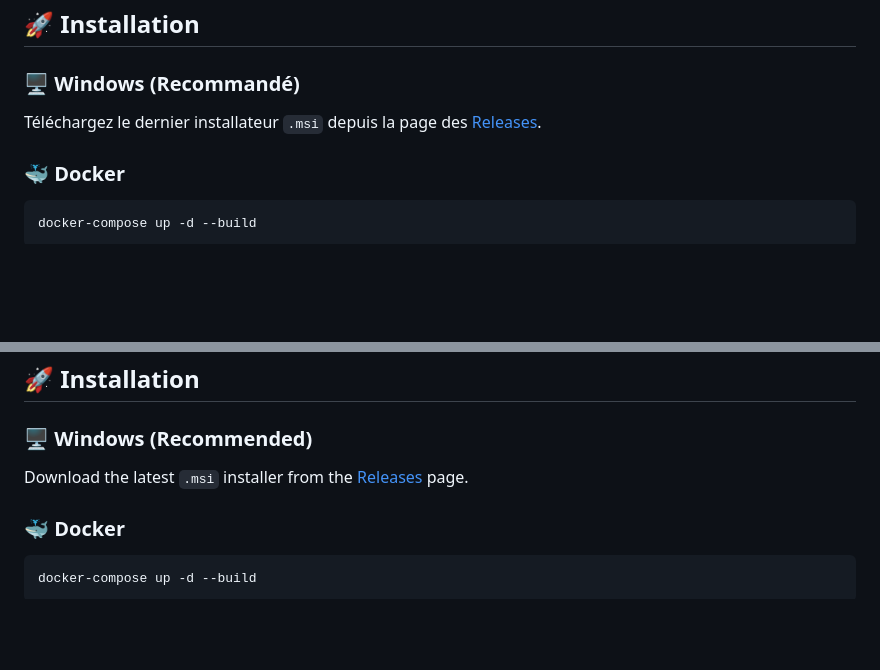
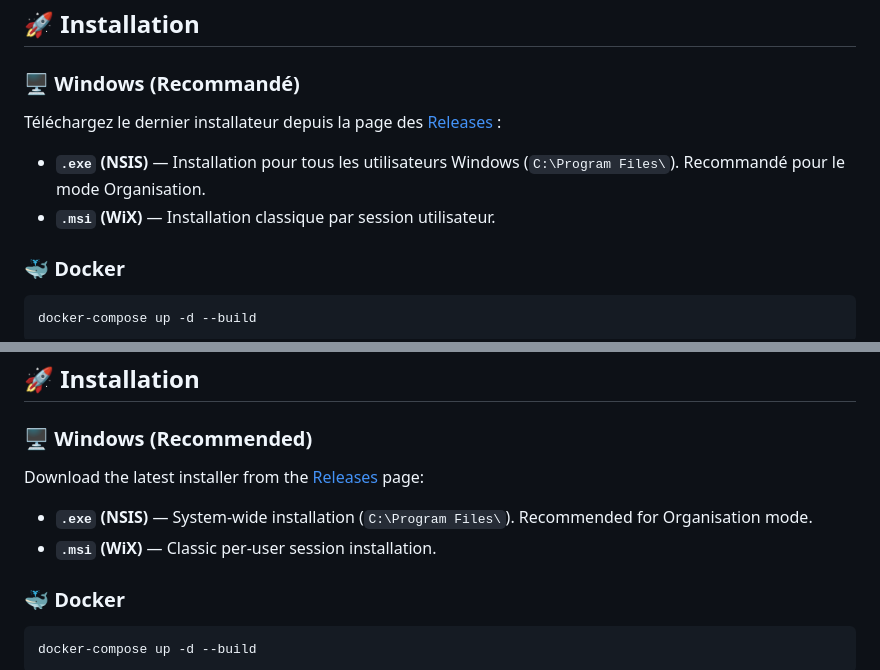
Before and after one commit to Lloir/OmniBank-Local, a Markdown page: README.md, 2 parts joined by grey strips. Drawn GitHub-style; blank space fills up the shorter version.

````diff
--- a/README.md
+++ b/README.md
@@ -92,7 +92,9 @@ OmniBank propose un **mode organisation** conçu pour les associations, comités
 ## 🚀 Installation
 
 ### 🖥️ Windows (Recommandé)
-Téléchargez le dernier installateur `.msi` depuis la page des [Releases](https://github.com/Aschefr/OmniBank-Local/releases).
+Téléchargez le dernier installateur depuis la page des [Releases](https://github.com/Aschefr/OmniBank-Local/releases) :
+*   **`.exe` (NSIS)** — Installation pour tous les utilisateurs Windows (`C:\Program Files\`). Recommandé pour le mode Organisation.
+*   **`.msi` (WiX)** — Installation classique par session utilisateur.
 
 ### 🐳 Docker
 ```bash
@@ -205,7 +210,9 @@ OmniBank offers an **organisation mode** designed for nonprofits, work councils,
 ## 🚀 Installation
 
 ### 🖥️ Windows (Recommended)
-Download the latest `.msi` installer from the [Releases](https://github.com/Aschefr/OmniBank-Local/releases) page.
+Download the latest installer from the [Releases](https://github.com/Aschefr/OmniBank-Local/releases) page:
+*   **`.exe` (NSIS)** — System-wide installation (`C:\Program Files\`). Recommended for Organisation mode.
+*   **`.msi` (WiX)** — Classic per-user session installation.
 
 ### 🐳 Docker
 ```bash
````
Also changed, not shown: other parts of README.md (+25 -19 lines).
